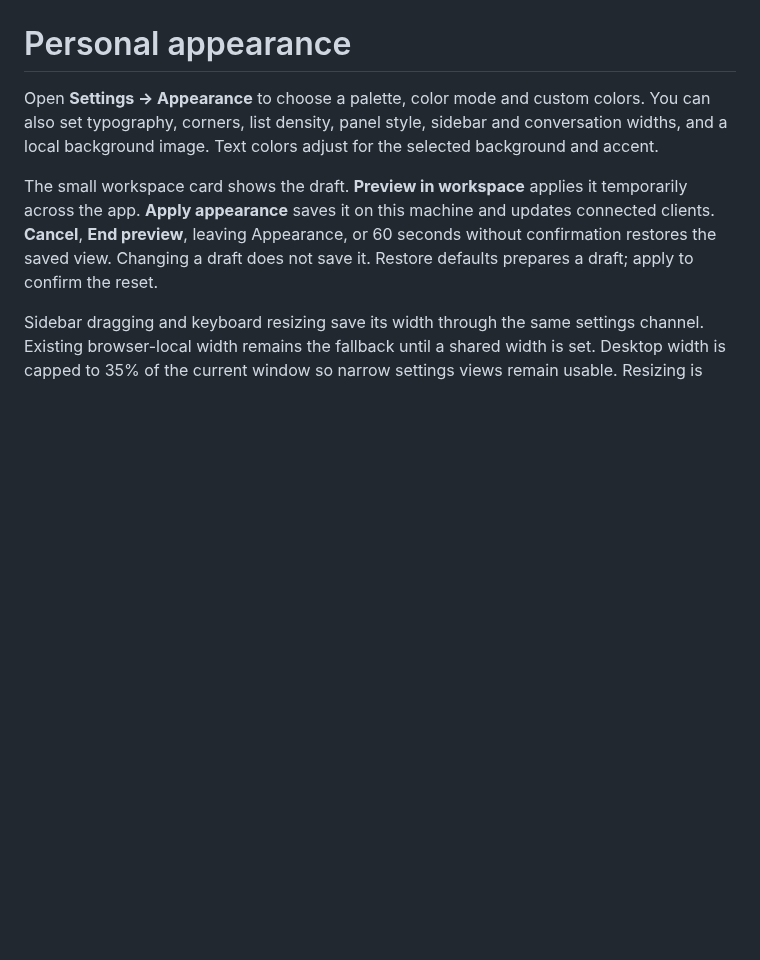
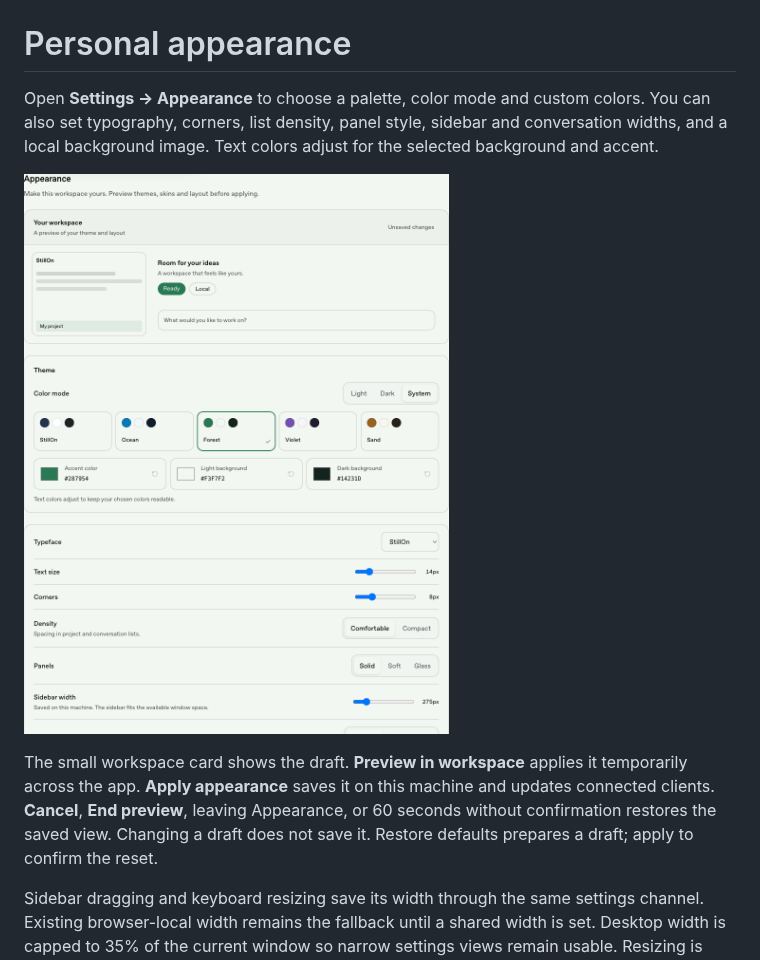
Before and after one commit to bzbj/stillon, a Markdown page: docs/appearance.md, the part around the change. GitHub-like rendering; pictures changed too: docs/images/appearance.png (added); blank space fills up the shorter version.

```diff
--- a/docs/appearance.md
+++ b/docs/appearance.md
@@ -4,6 +4,8 @@ Open **Settings → Appearance** to choose a palette, color mode and custom colo
 You can also set typography, corners, list density, panel style, sidebar and
 conversation widths, and a local background image. Text colors adjust for the
 selected background and accent.
+
+![Appearance settings preview](images/appearance.png)
 
 The small workspace card shows the draft. **Preview in workspace** applies it
 temporarily across the app. **Apply appearance** saves it on this machine and
```
Also changed, not shown: 3 other files.
